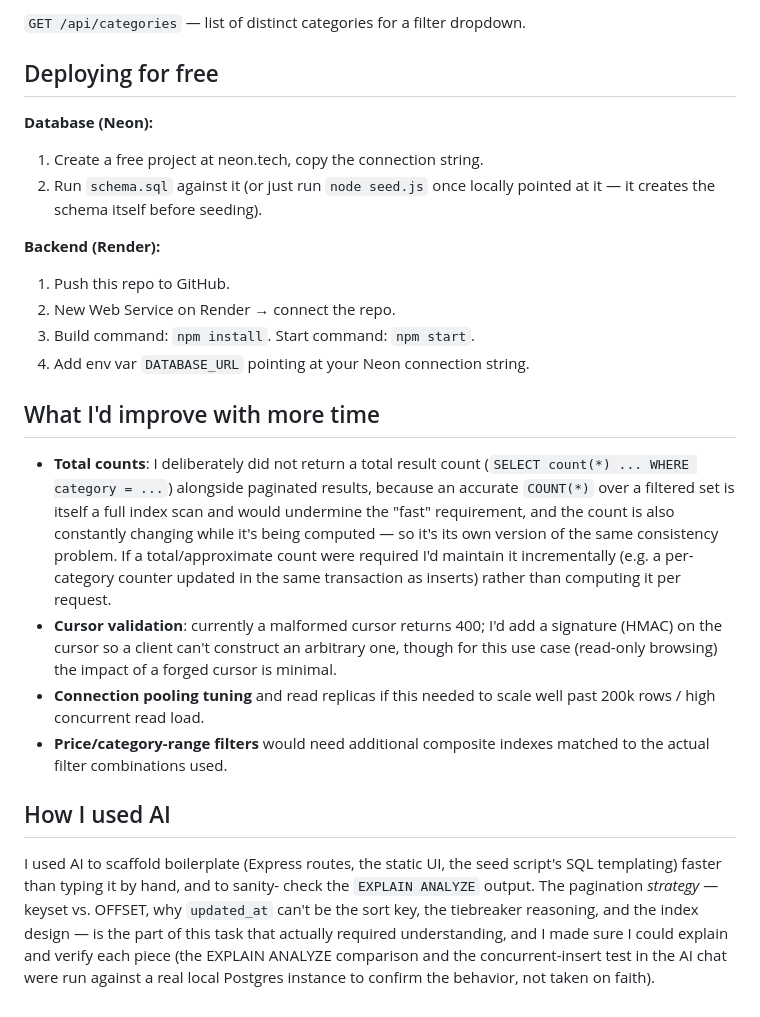
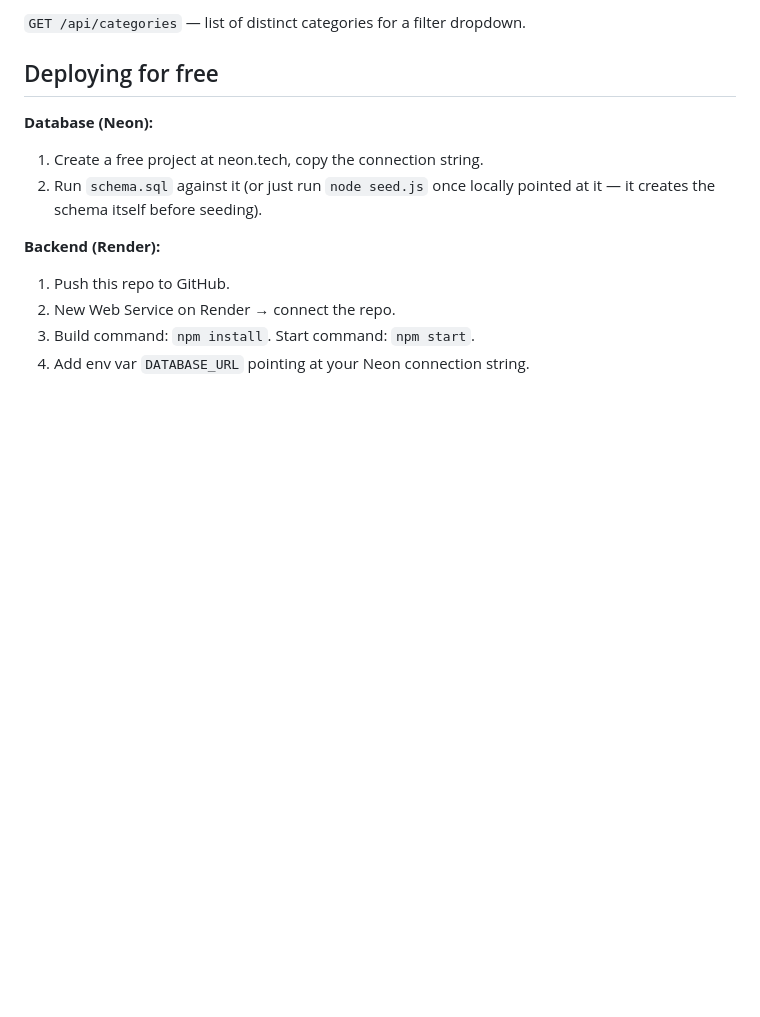
Before and after one commit to sidak131singh/Product-Browser, a Markdown page: README.md, the part around the change. GitHub-like rendering; blank space fills up the shorter version.

```diff
--- a/README.md
+++ b/README.md
@@ -139,34 +139,3 @@ npm start               # http://localhost:3000
 2. New Web Service on Render → connect the repo.
 3. Build command: `npm install`. Start command: `npm start`.
 4. Add env var `DATABASE_URL` pointing at your Neon connection string.
-
-## What I'd improve with more time
-
-- **Total counts**: I deliberately did not return a total result count
-  (`SELECT count(*) ... WHERE category = ...`) alongside paginated results,
-  because an accurate `COUNT(*)` over a filtered set is itself a full index
-  scan and would undermine the "fast" requirement, and the count is also
-  constantly changing while it's being computed — so it's its own version of
-  the same consistency problem. If a total/approximate count were required
-  I'd maintain it incrementally (e.g. a per-category counter updated in the
-  same transaction as inserts) rather than computing it per request.
-- **Cursor validation**: currently a malformed cursor returns 400; I'd add
-  a signature (HMAC) on the cursor so a client can't construct an arbitrary
-  one, though for this use case (read-only browsing) the impact of a forged
-  cursor is minimal.
-- **Connection pooling tuning** and read replicas if this needed to scale
-  well past 200k rows / high concurrent read load.
-- **Price/category-range filters** would need additional composite indexes
-  matched to the actual filter combinations used.
-
-## How I used AI
-
-I used AI to scaffold boilerplate (Express routes, the static UI, the
-seed script's SQL templating) faster than typing it by hand, and to sanity-
-check the `EXPLAIN ANALYZE` output. The pagination *strategy* — keyset vs.
-OFFSET, why `updated_at` can't be the sort key, the tiebreaker reasoning, and
-the index design — is the part of this task that actually required
-understanding, and I made sure I could explain and verify each piece (the
-EXPLAIN ANALYZE comparison and the concurrent-insert test in the AI chat were
-run against a real local Postgres instance to confirm the behavior, not taken
-on faith).
```
